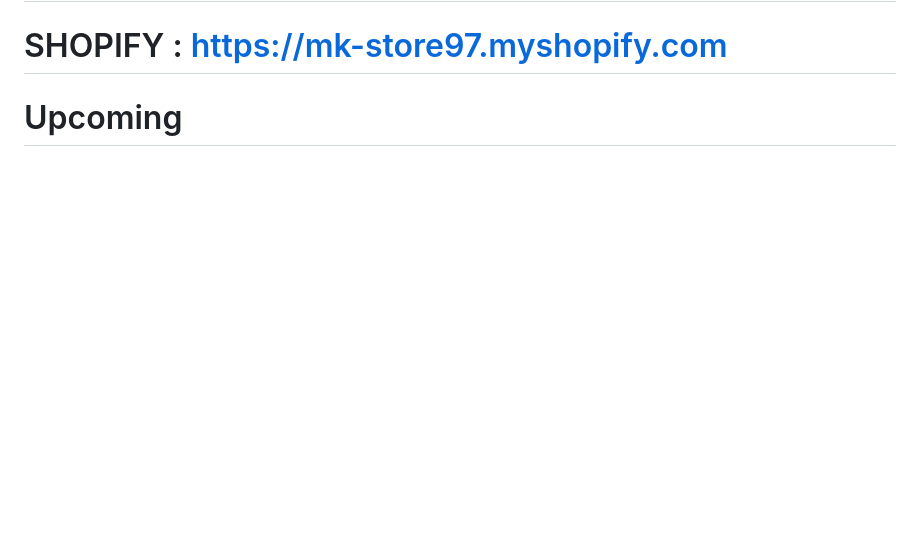
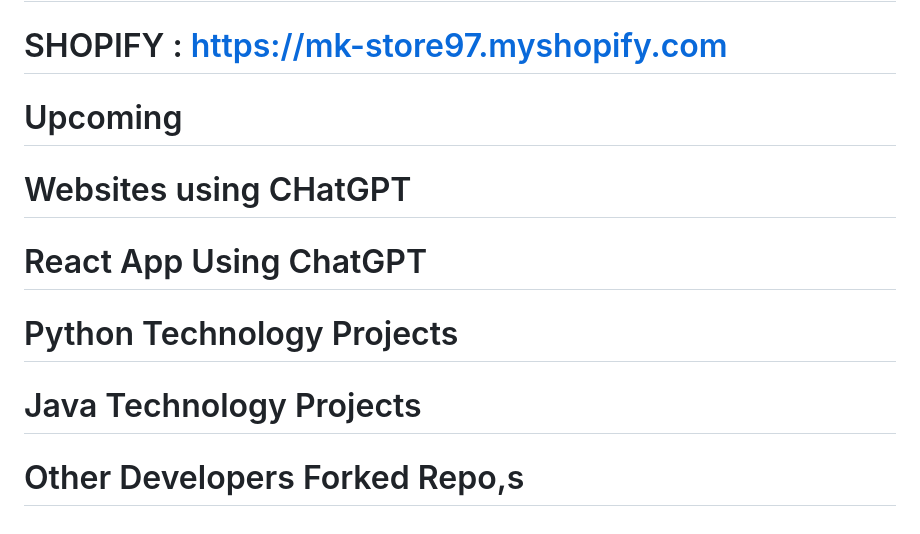
Before and after one commit to mk-knight23/MK-ALL-REPOS, a Markdown page: README.md, the part around the change. GitHub-like rendering; blank space fills up the shorter version.

```diff
--- a/README.md
+++ b/README.md
@@ -142,3 +142,13 @@
 #   SHOPIFY : https://mk-store97.myshopify.com
 
 #   Upcoming
+
+#          Websites using CHatGPT
+
+#          React App Using ChatGPT
+
+#          Python Technology Projects
+
+#          Java Technology Projects
+
+#          Other Developers Forked Repo,s
```
